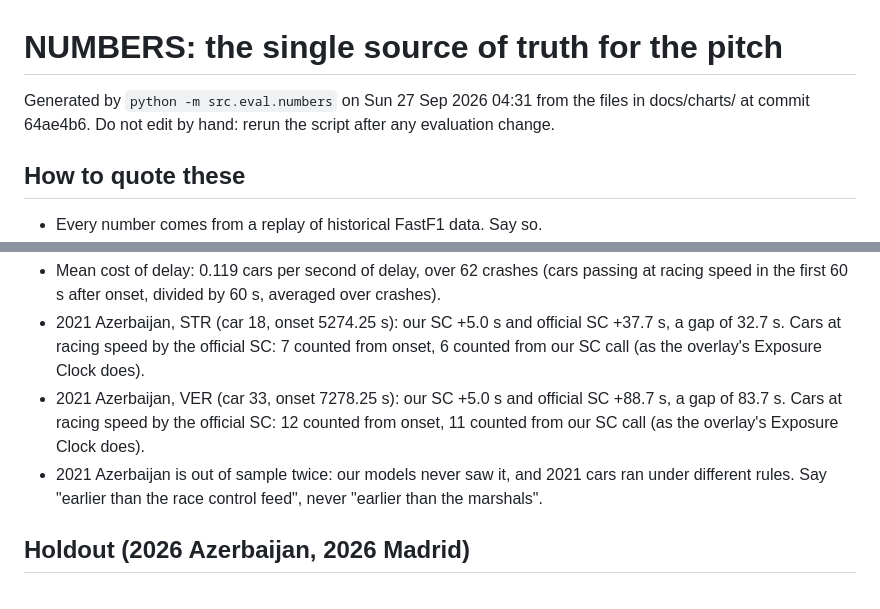
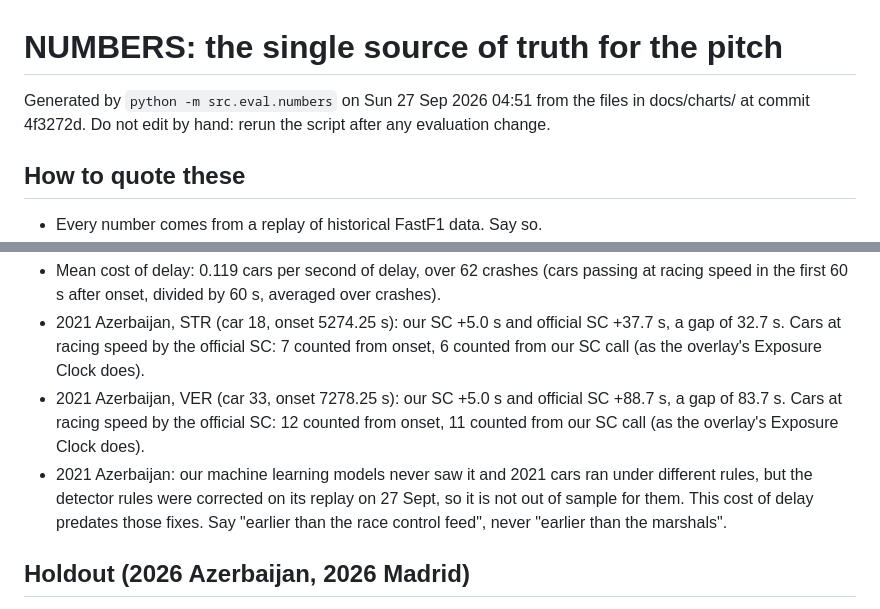
Before and after one commit to Pseudocoder28/Fast-Flag, a Markdown page: docs/charts/NUMBERS.md, 2 parts joined by grey strips. Drawn GitHub-style.

Commit message:
A: NUMBERS.md regenerated: Baku no longer called out of sample for the detector rules

```diff
--- a/docs/charts/NUMBERS.md
+++ b/docs/charts/NUMBERS.md
@@ -1,6 +1,6 @@
 # NUMBERS: the single source of truth for the pitch
 
-Generated by `python -m src.eval.numbers` on Sun 27 Sep 2026 04:31 from the files in docs/charts/ at commit 64ae4b6. Do not edit by hand: rerun the script after any evaluation change.
+Generated by `python -m src.eval.numbers` on Sun 27 Sep 2026 04:51 from the files in docs/charts/ at commit 4f3272d. Do not edit by hand: rerun the script after any evaluation change.
 
 ## How to quote these
 
@@ -113,7 +113,7 @@ Source: docs/lab/delay_cost.json (python -m src.lab.delay_cost; training races p
 - Mean cost of delay: 0.119 cars per second of delay, over 62 crashes (cars passing at racing speed in the first 60 s after onset, divided by 60 s, averaged over crashes).
 - 2021 Azerbaijan, STR (car 18, onset 5274.25 s): our SC +5.0 s and official SC +37.7 s, a gap of 32.7 s. Cars at racing speed by the official SC: 7 counted from onset, 6 counted from our SC call (as the overlay's Exposure Clock does).
 - 2021 Azerbaijan, VER (car 33, onset 7278.25 s): our SC +5.0 s and official SC +88.7 s, a gap of 83.7 s. Cars at racing speed by the official SC: 12 counted from onset, 11 counted from our SC call (as the overlay's Exposure Clock does).
-- 2021 Azerbaijan is out of sample twice: our models never saw it, and 2021 cars ran under different rules. Say "earlier than the race control feed", never "earlier than the marshals".
+- 2021 Azerbaijan: our machine learning models never saw it and 2021 cars ran under different rules, but the detector rules were corrected on its replay on 27 Sept, so it is not out of sample for them. This cost of delay predates those fixes. Say "earlier than the race control feed", never "earlier than the marshals".
 
 ## Holdout (2026 Azerbaijan, 2026 Madrid)
 
```
